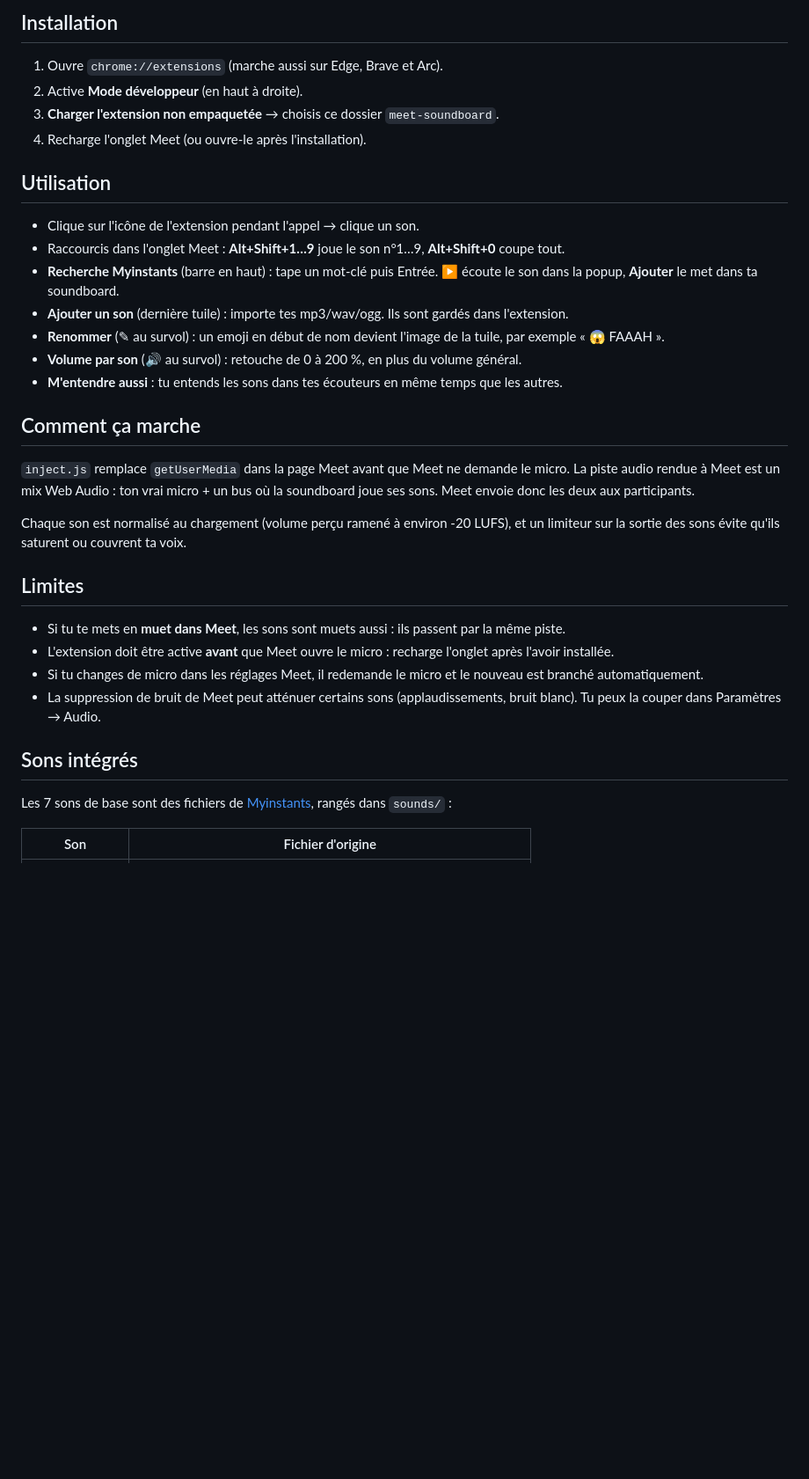
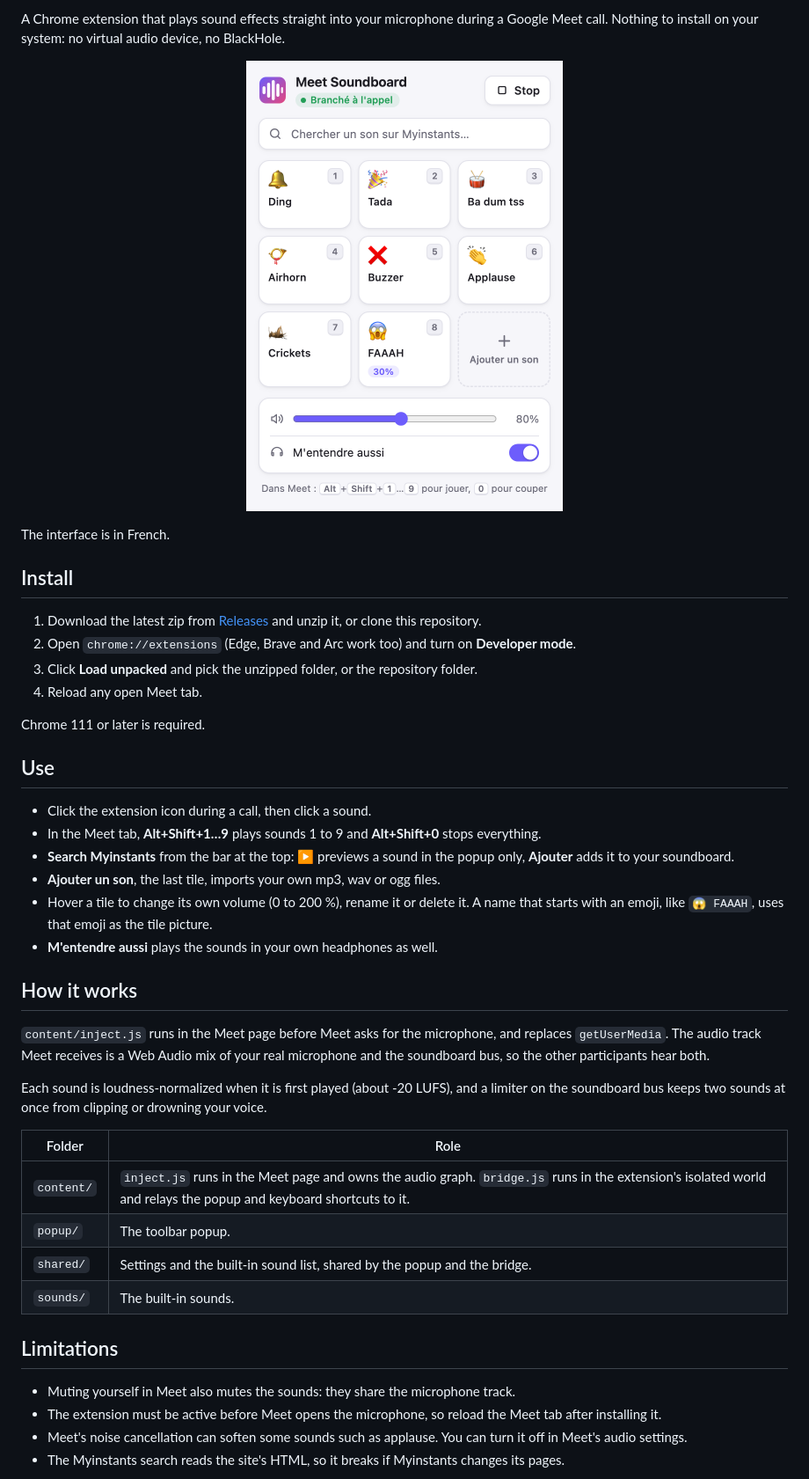
Before and after one commit to fricha05/meet-soundboard, a Markdown page: README.md, the part around one of its changes. Shown at 88% size. Rendered like a GitHub page; pictures changed too: docs/popup-light.png (added); blank space fills up the shorter version.

```diff
--- a/README.md
+++ b/README.md
@@ -4,36 +5,50 @@ Extension Chrome qui mixe des sons dans ton micro pendant un appel Google Meet.
 
-## Installation
+A Chrome extension that plays sound effects straight into your microphone during a Google Meet call. Nothing to install on your system: no virtual audio device, no BlackHole.
 
-1. Ouvre `chrome://extensions` (marche aussi sur Edge, Brave et Arc).
-2. Active **Mode développeur** (en haut à droite).
-3. **Charger l'extension non empaquetée** → choisis ce dossier `meet-soundboard`.
-4. Recharge l'onglet Meet (ou ouvre-le après l'installation).
+<p align="center">
+  <picture>
+    <source media="(prefers-color-scheme: dark)" srcset="docs/popup-dark.png">
+    <img src="docs/popup-light.png" alt="The Meet Soundboard popup: a search bar, a grid of sound tiles and the volume controls" width="360">
+  </picture>
+</p>
 
-## Utilisation
+The interface is in French.
 
-- Clique sur l'icône de l'extension pendant l'appel → clique un son.
-- Raccourcis dans l'onglet Meet : **Alt+Shift+1…9** joue le son n°1…9, **Alt+Shift+0** coupe tout.
-- **Recherche Myinstants** (barre en haut) : tape un mot-clé puis Entrée. ▶ écoute le son dans la popup, **Ajouter** le met dans ta soundboard.
-- **Ajouter un son** (dernière tuile) : importe tes mp3/wav/ogg. Ils sont gardés dans l'extension.
-- **Renommer** (✎ au survol) : un emoji en début de nom devient l'image de la tuile, par exemple « 😱 FAAAH ».
-- **Volume par son** (🔊 au survol) : retouche de 0 à 200 %, en plus du volume général.
-- **M'entendre aussi** : tu entends les sons dans tes écouteurs en même temps que les autres.
+## Install
 
-## Comment ça marche
+1. Download the latest zip from [Releases](https://github.com/fricha05/meet-soundboard/releases) and unzip it, or clone this repository.
+2. Open `chrome://extensions` (Edge, Brave and Arc work too) and turn on **Developer mode**.
+3. Click **Load unpacked** and pick the unzipped folder, or the repository folder.
+4. Reload any open Meet tab.
 
-`inject.js` remplace `getUserMedia` dans la page Meet avant que Meet ne demande le micro. La piste audio rendue à Meet est un mix Web Audio : ton vrai micro + un bus où la soundboard joue ses sons. Meet envoie donc les deux aux participants.
+Chrome 111 or later is required.
 
-Chaque son est normalisé au chargement (volume perçu ramené à environ -20 LUFS), et un limiteur sur la sortie des sons évite qu'ils saturent ou couvrent ta voix.
+## Use
 
-## Limites
+- Click the extension icon during a call, then click a sound.
+- In the Meet tab, **Alt+Shift+1…9** plays sounds 1 to 9 and **Alt+Shift+0** stops everything.
+- **Search Myinstants** from the bar at the top: ▶ previews a sound in the popup only, **Ajouter** adds it to your soundboard.
+- **Ajouter un son**, the last tile, imports your own mp3, wav or ogg files.
+- Hover a tile to change its own volume (0 to 200 %), rename it or delete it. A name that starts with an emoji, like `😱 FAAAH`, uses that emoji as the tile picture.
+- **M'entendre aussi** plays the sounds in your own headphones as well.
 
-- Si tu te mets en **muet dans Meet**, les sons sont muets aussi : ils passent par la même piste.
-- L'extension doit être active **avant** que Meet ouvre le micro : recharge l'onglet après l'avoir installée.
-- Si tu changes de micro dans les réglages Meet, il redemande le micro et le nouveau est branché automatiquement.
-- La suppression de bruit de Meet peut atténuer certains sons (applaudissements, bruit blanc). Tu peux la couper dans Paramètres → Audio.
+## How it works
 
-## Sons intégrés
+`content/inject.js` runs in the Meet page before Meet asks for the microphone, and replaces `getUserMedia`. The audio track Meet receives is a Web Audio mix of your real microphone and the soundboard bus, so the other participants hear both.
 
-Les 7 sons de base sont des fichiers de [Myinstants](https://www.myinstants.com), rangés dans `sounds/` :
+Each sound is loudness-normalized when it is first played (about -20 LUFS), and a limiter on the soundboard bus keeps two sounds at once from clipping or drowning your voice.
 
-| Son | Fichier d'origine |
+| Folder | Role |
+|---|---|
+| `content/` | `inject.js` runs in the Meet page and owns the audio graph. `bridge.js` runs in the extension's isolated world and relays the popup and keyboard shortcuts to it. |
+| `popup/` | The toolbar popup. |
+| `shared/` | Settings and the built-in sound list, shared by the popup and the bridge. |
+| `sounds/` | The built-in sounds. |
+
+## Limitations
+
+- Muting yourself in Meet also mutes the sounds: they share the microphone track.
+- The extension must be active before Meet opens the microphone, so reload the Meet tab after installing it.
+- Meet's noise cancellation can soften some sounds such as applause. You can turn it off in Meet's audio settings.
+- The Myinstants search reads the site's HTML, so it breaks if Myinstants changes its pages.
+
```
Also changed, not shown: other parts of README.md (+28 -4 lines), SECURITY.md (added, +15 -0 lines), docs/popup-dark.png (added), 21 other files.
